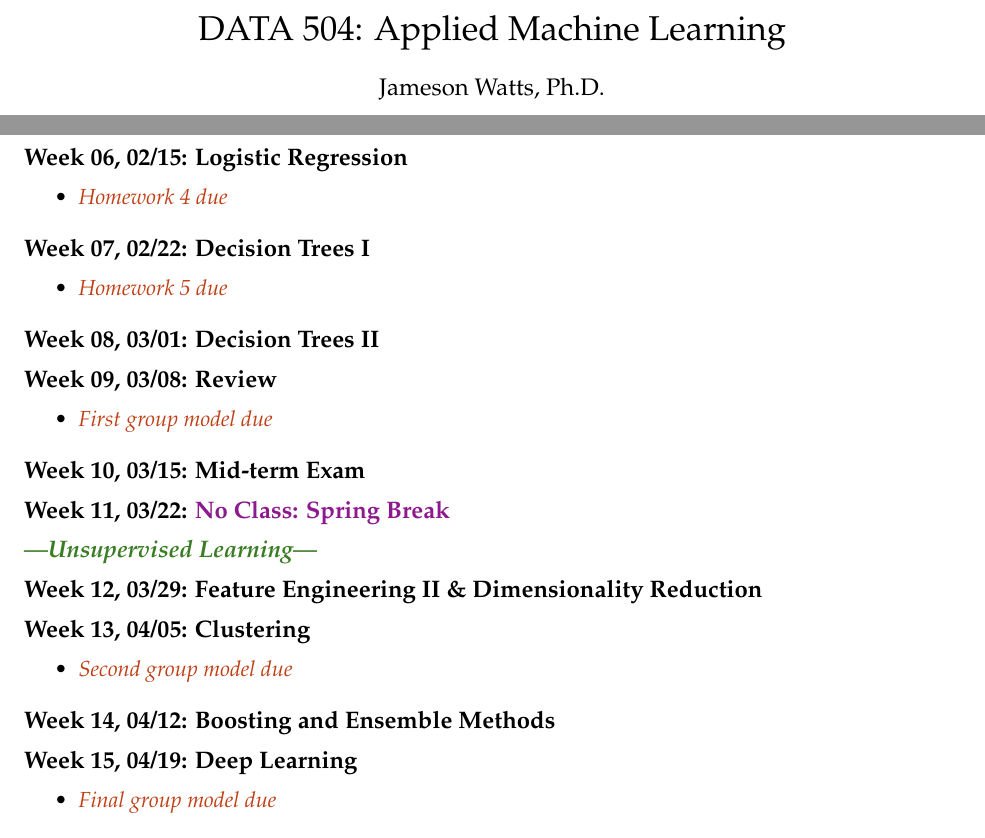
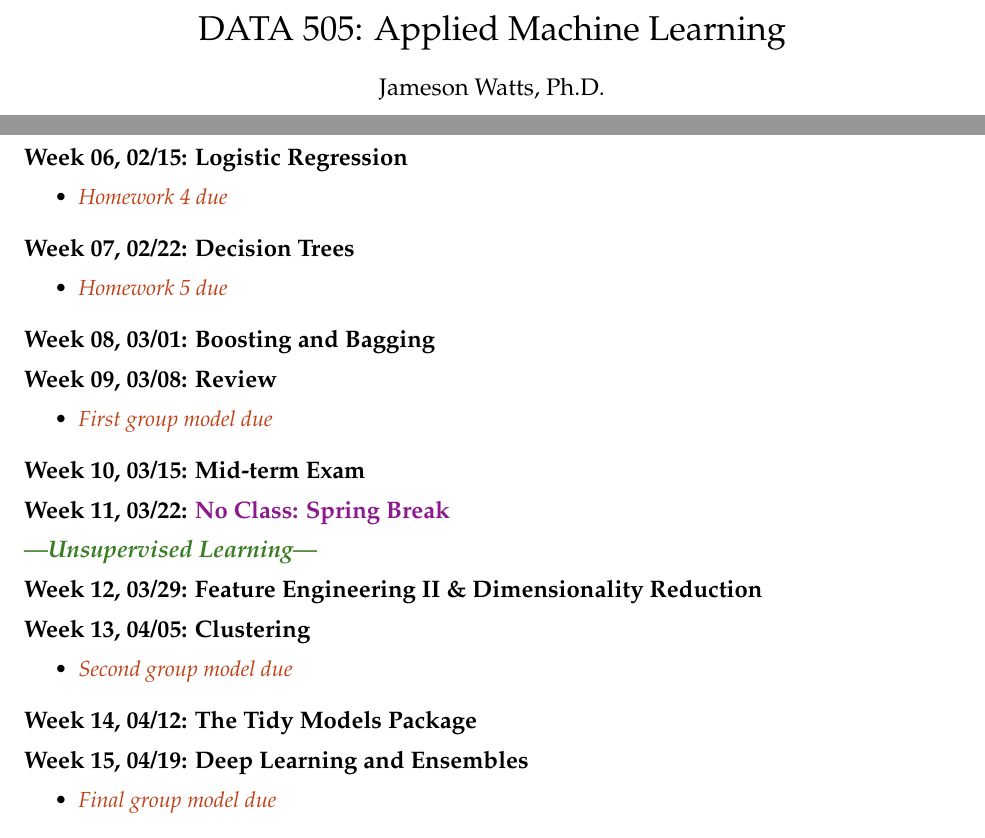
Before and after one commit to jamesonwatts/DATA-505, a LaTeX document (syllabus/syllabus.tex): two parts of pages 1 and 4 of 4, joined at a grey line, cut so that both start at the same text. Compiled offline with pdfLaTeX.

Commit message:
Mo betta

```diff
--- a/syllabus/syllabus.tex
+++ b/syllabus/syllabus.tex
@@ -35,7 +35,7 @@
 \renewcommand{\footrulewidth}{0.0pt}
 \lhead{}
 \chead{}
-\rhead{\footnotesize DATA 504: Applied Machine Learning -- Spring 2021}
+\rhead{\footnotesize DATA 505: Applied Machine Learning -- Spring 2021}
 \lfoot{}
 \cfoot{\small \thepage/\pageref*{LastPage}}
 \rfoot{}
@@ -75,7 +75,7 @@
             bookmarks=true,
             pdfauthor={ ()},
              pdfkeywords = {},
-            pdftitle={DATA 504: Applied Machine Learning},
+            pdftitle={DATA 505: Applied Machine Learning},
             colorlinks=true,
             citecolor=blue,
             urlcolor=blue,
@@ -93,7 +93,7 @@
 
 \usepackage{setspace}
 
-\title{DATA 504: Applied Machine Learning}
+\title{DATA 505: Applied Machine Learning}
 \author{Jameson Watts, Ph.D.}
 \date{Spring 2021}
 
@@ -342,9 +342,9 @@ Regression}\label{week-06-0215-logistic-regression}}
   \emph{\textcolor{Bittersweet}{Homework 4 due}}
 \end{itemize}
 
-\hypertarget{week-07-0222-decision-trees-i}{%
-\subsection{Week 07, 02/22: Decision Trees
-I}\label{week-07-0222-decision-trees-i}}
+\hypertarget{week-07-0222-decision-trees}{%
+\subsection{Week 07, 02/22: Decision
+Trees}\label{week-07-0222-decision-trees}}
 
 \begin{itemize}
 \tightlist
@@ -352,9 +352,9 @@ I}\label{week-07-0222-decision-trees-i}}
   \emph{\textcolor{Bittersweet}{Homework 5 due}}
 \end{itemize}
 
-\hypertarget{week-08-0301-decision-trees-ii}{%
-\subsection{Week 08, 03/01: Decision Trees
-II}\label{week-08-0301-decision-trees-ii}}
+\hypertarget{week-08-0301-boosting-and-bagging}{%
+\subsection{Week 08, 03/01: Boosting and
+Bagging}\label{week-08-0301-boosting-and-bagging}}
 
 \hypertarget{week-09-0308-review}{%
 \subsection{Week 09, 03/08: Review}\label{week-09-0308-review}}
@@ -389,13 +389,13 @@ Reduction}\label{week-12-0329-feature-engineering-ii-dimensionality-reduction}}
   \emph{\textcolor{Bittersweet}{Second group model due}}
 \end{itemize}
 
-\hypertarget{week-14-0412-boosting-and-ensemble-methods}{%
-\subsection{Week 14, 04/12: Boosting and Ensemble
-Methods}\label{week-14-0412-boosting-and-ensemble-methods}}
+\hypertarget{week-14-0412-the-tidy-models-package}{%
+\subsection{Week 14, 04/12: The Tidy Models
+Package}\label{week-14-0412-the-tidy-models-package}}
 
-\hypertarget{week-15-0419-deep-learning}{%
-\subsection{Week 15, 04/19: Deep
-Learning}\label{week-15-0419-deep-learning}}
+\hypertarget{week-15-0419-deep-learning-and-ensembles}{%
+\subsection{Week 15, 04/19: Deep Learning and
+Ensembles}\label{week-15-0419-deep-learning-and-ensembles}}
 
 \begin{itemize}
 \tightlist
```
Also changed, not shown: syllabus/syllabus.pdf, 1 other file.
